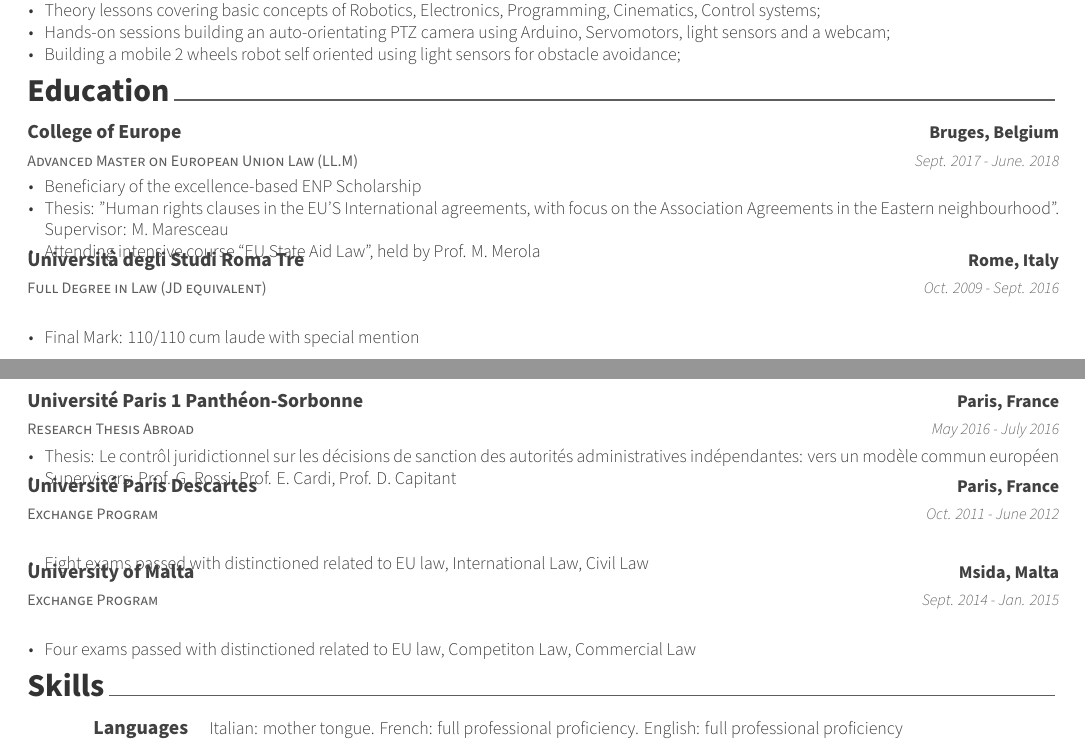
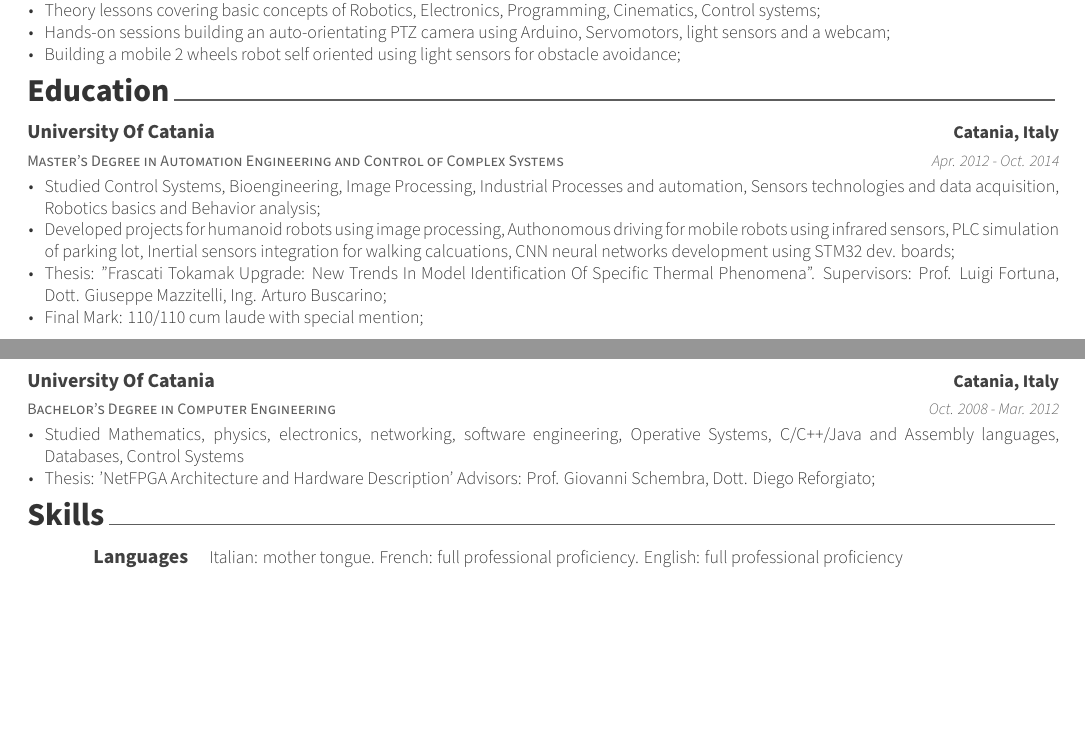
Before and after one commit to farbiondriven/personal-cv, a LaTeX CV (main.tex, which reads resume/education.tex): two parts of pages 1 and 2 of 2, joined at a grey line, cut so that both start at the same text, the shorter picture padded with empty space. Compiled offline with XeLaTeX.

Commit message:
:sparkles: Added Education

```diff
--- a/resume/education.tex
+++ b/resume/education.tex
@@ -12,62 +12,38 @@
 
 %---------------------------------------------------------
   \cventry
-    {Advanced Master on European Union Law (LL.M)} % Degree
-    {College of Europe} % Institution
-    {Bruges, Belgium} % Location
-    {Sept. 2017 - June. 2018} % Date(s)
+    {Master’s Degree in Automation Engineering and Control of
+    Complex Systems} % Degree
+    {University Of Catania} % Institution
+    {Catania, Italy} % Location
+    {Apr. 2012 - Oct. 2014} % Date(s)
     {
       \begin{cvitems} % Description(s) bullet points
-              \item {Beneficiary of the excellence-based ENP Scholarship}
-                \item {Thesis: "Human rights clauses in the EU'S International agreements, with focus on the Association Agreements in the Eastern neighbourhood". Supervisor: M. Maresceau}
-    \item {Attending intensive course “EU State Aid Law”, held by Prof. M. Merola}
-      \end{cvitems}
-    }
-
-   \cventry
-    {Full Degree in Law (JD equivalent)} % Degree
-    {Università degli Studi Roma Tre} % Institution
-    {Rome, Italy} % Location
-    {Oct. 2009 - Sept. 2016} % Date(s)
-    {
-      \begin{cvitems} % Description(s) bullet points
-        \item {Final Mark: 110/110 cum laude with special mention}
+              \item {Studied Control Systems, Bioengineering, Image Processing, Industrial Processes and automation, Sensors technologies and data acquisition,
+              Robotics basics and Behavior analysis;}
+              \item {Developed projects for humanoid robots using image processing, Authonomous driving for mobile robots using infrared sensors,
+              PLC simulation of parking lot, Inertial sensors integration for walking calcuations, CNN neural networks development using STM32 dev. boards;}
+              \item {Thesis: "Frascati Tokamak Upgrade: New Trends In Model Identification
+              Of Specific Thermal Phenomena". Supervisors: Prof. Luigi Fortuna, Dott. Giuseppe Mazzitelli, Ing. Arturo
+              Buscarino;}
+              \item {Final Mark: 110/110 cum laude with special mention;}
       \end{cvitems}
     }
 
     \cventry
-    {Research Thesis Abroad} % Degree
-    {Université Paris 1 Panthéon-Sorbonne} % Institution
-    {Paris, France} % Location
-    {May 2016 - July 2016} % Date(s)
+    {Bachelor's Degree in Computer Engineering} % Degree
+    {University Of Catania} % Institution
+    {Catania, Italy} % Location
+    {Oct. 2008 - Mar. 2012} % Date(s)
     {
       \begin{cvitems} % Description(s) bullet points
-        \item {Thesis: Le contrôl juridictionnel sur les décisions de sanction des autorités administratives indépendantes: vers un modèle commun européen}
-         \item {Supervisors: Prof. G. Rossi, Prof. E. Cardi, Prof. D. Capitant}
+              \item {Studied Mathematics, physics, electronics, networking, software engineering, Operative Systems, C/C++/Java and Assembly
+              languages, Databases, Control Systems}
+              \item {Thesis: ’NetFPGA Architecture and Hardware Description’
+              Advisors: Prof. Giovanni Schembra, Dott. Diego Reforgiato;}
       \end{cvitems}
     }
 
-    \cventry
-    {Exchange Program} % Degree
-    {Université Paris Descartes} % Institution
-    {Paris, France} % Location
-    {Oct. 2011 - June 2012} % Date(s)
-    {
-    \begin{cvitems} % Description(s) bullet points
-\item {Eight exams passed with distinctioned related to EU law, International Law, Civil Law}
-      \end{cvitems}
-    }
-
-    \cventry
-    {Exchange Program} % Degree
-    {University of Malta} % Institution
-    {Msida, Malta} % Location
-    {Sept. 2014 - Jan. 2015} % Date(s)
-    {
-     \begin{cvitems} % Description(s) bullet points
-\item {Four exams passed with distinctioned related to EU law, Competiton Law, Commercial Law}
-      \end{cvitems}
-    }
 
 %---------------------------------------------------------
 \end{cventries}
```
Also changed, not shown: main.pdf.
